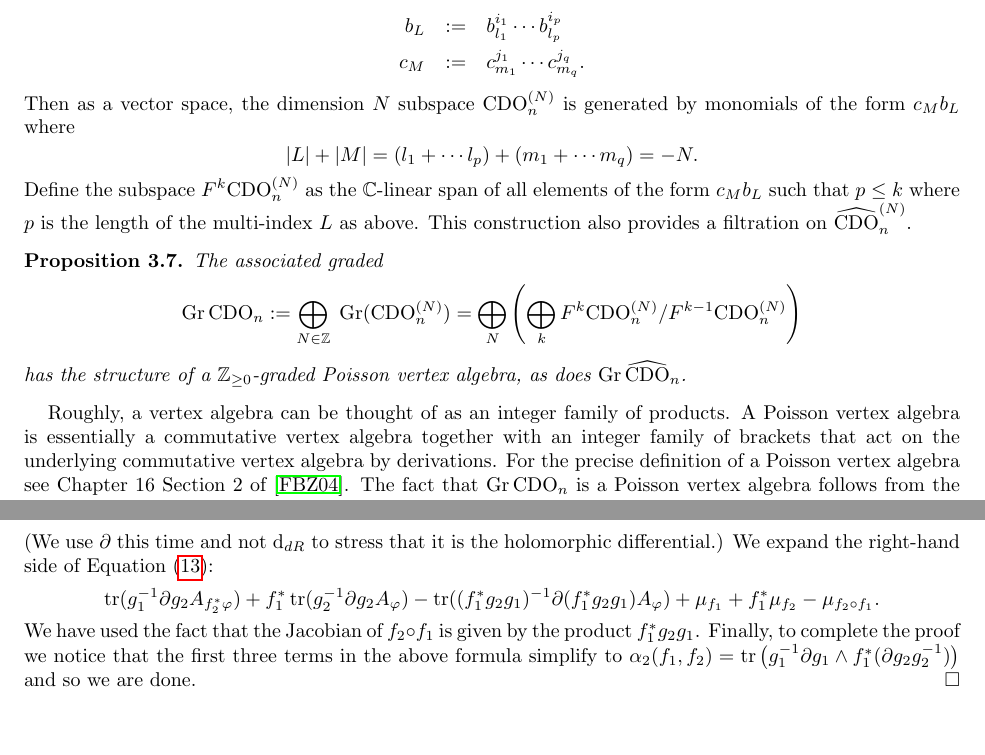
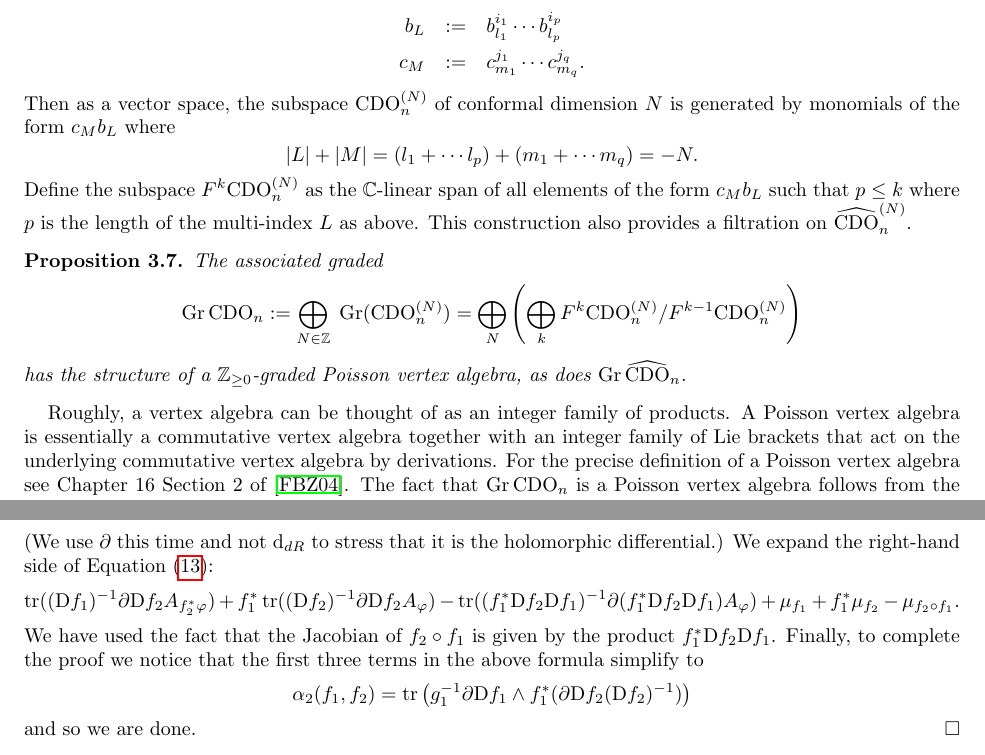
Before and after one commit to brianrwilliams/cdo, a LaTeX paper (frame.tex, which reads part1.tex): two parts of pages 26 and 41 of 121, joined at a grey line, cut so that both start at the same text, the shorter picture padded with empty space. Compiled offline with pdfLaTeX.

Commit message:
gms eqns

```diff
--- a/part1.tex
+++ b/part1.tex
@@ -2006,7 +2006,7 @@ Let $L = \left((i_1,l_1),\ldots,(i_p,l_p)\right) \in
 b_L &:= & b_{l_1}^{i_1} \cdots b_{l_p}^{i_p} \\
 c_M & := & c_{m_1}^{j_1} \cdots c_{m_q}^{j_q} .
 \eestar
-Then as a vector space, the dimension $N$ subspace $\CDO_n^{(N)}$ is generated by monomials of the form $c_M b_L$ where
+Then as a vector space, the subspace $\CDO_n^{(N)}$ of conformal dimension $N$ is generated by monomials of the form $c_M b_L$ where
 \ben
 |L| +|M| = (l_1 + \cdots l_p)  + (m_1 + \cdots m_q) = - N .
 \een
@@ -2027,7 +2027,7 @@ has the structure of a $\ZZ_{\geq 0}$-graded Poisson vertex algebra, as does ${\
 
 Roughly, a vertex algebra can be thought of as an integer family of
 products. A Poisson vertex algebra is essentially a commutative vertex algebra
-together with an integer family of brackets that act on the underlying
+together with an integer family of Lie brackets that act on the underlying
 commutative vertex algebra by derivations. For the precise
 definition of a Poisson vertex algebra see Chapter 16 Section 2 of \cite{BZF}. The fact that $\Gr \, \CDO_n$ is a Poisson vertex algebra follows from the well-known fact.
 
@@ -3167,16 +3167,23 @@ In the notation from that section it reads
 \een
 (We use $\partial$ this time and not $\d_{dR}$ to stress that it is
 the holomorphic differential.) We expand the right-hand side of
-Equation (\ref{rhoeqn}):
-\ben
-\tr(g_1^{-1} \partial g_2 A_{f_2^* \varphi}) + f_1^*
-\tr(g_2^{-1} \partial g_2 A_\varphi) - \tr((f_1^*g_2 g_1)^{-1} \partial(f_1^*
-g_2 g_1) A_\varphi) + \mu_{f_1} + f_1^*\mu_{f_2} - \mu_{f_2 \circ f_1} .
+Equation~(\ref{rhoeqn}):
+\ben
+\tr((\D f_1)^{-1} \partial \D f_2 A_{f_2^* \varphi})
++ f_1^*\tr((\D f_2)^{-1} \partial \D f_2 A_\varphi)
+- \tr( (f_1^*\D f_2 \D f_1)^{-1} \partial(f_1^*\D f_2 \D f_1) A_\varphi)
++ \mu_{f_1}
++ f_1^*\mu_{f_2}
+- \mu_{f_2 \circ f_1} .
 \een
 We have used the fact that the Jacobian of $f_2 \circ f_1$ is given by
-the product $f_1^*g_2 g_1$. Finally, to complete the proof we notice
-that the first three terms in the above formula simplify to $\alpha_2(f_1,f_2) = \tr \left(g_1^{-1} \partial g_1 \wedge
-  f_1^*(\partial g_2 g_2^{-1}) \right)$ and so we are done.
+the product $f_1^*\D f_2 \D f_1$. Finally, to complete the proof we notice
+that the first three terms in the above formula simplify to
+\[
+\alpha_2(f_1,f_2) = \tr \left(g_1^{-1} \partial \D f_1 \wedge
+  f_1^*(\partial \D f_2 (\D f_2)^{-1}) \right)
+\]
+and so we are done.
 \end{proof}
 
 \subsubsection{Proof of Theorem \ref{extbundle}} \label{sec ext descent2}
```
Also changed, not shown: part1.tex (2 more changed lines).
